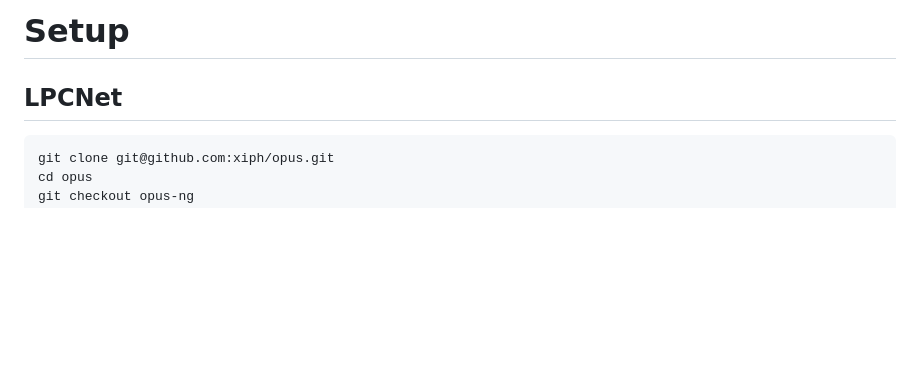
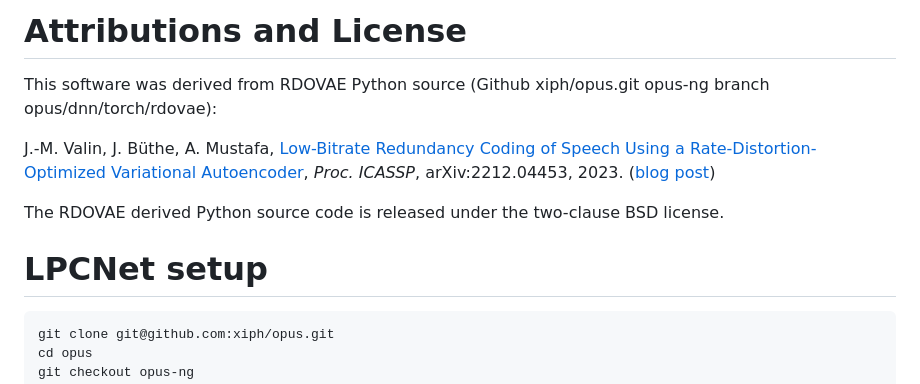
Before and after one commit to drowe67/misc, a Markdown page: radio_ae/README.md, the part around one of its changes. Drawn GitHub-style; blank space fills up the shorter version.

Commit message:
attribution and license

````diff
--- a/radio_ae/README.md
+++ b/radio_ae/README.md
@@ -1,6 +1,12 @@
-# Setup
+# Attributions and License
 
-## LPCNet
+This software was derived from RDOVAE Python source (Github xiph/opus.git opus-ng branch opus/dnn/torch/rdovae):
+
+J.-M. Valin, J. Büthe, A. Mustafa, [Low-Bitrate Redundancy Coding of Speech Using a Rate-Distortion-Optimized Variational Autoencoder](https://jmvalin.ca/papers/valin_dred.pdf), *Proc. ICASSP*, arXiv:2212.04453, 2023. ([blog post](https://www.amazon.science/blog/neural-encoding-enables-more-efficient-recovery-of-lost-audio-packets))
+
+The RDOVAE derived Python source code is released under the two-clause BSD license.
+
+# LPCNet setup
 
 ```
 git clone git@github.com:xiph/opus.git
````
Also changed, not shown: other parts of radio_ae/README.md (+3 -3 lines).
